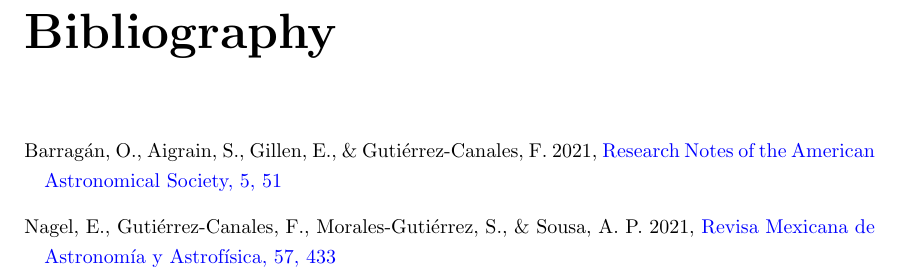
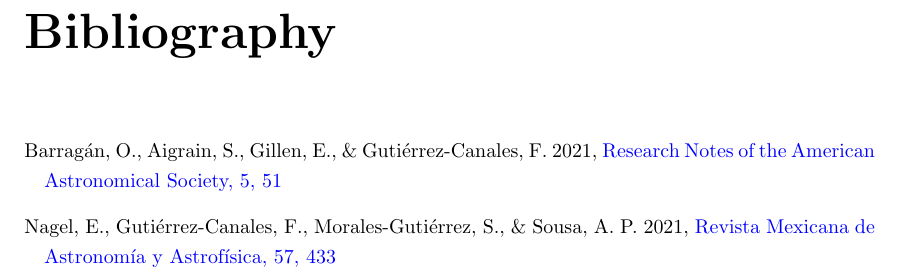
Before and after one commit to Fernando-Canales/Thesis_chidisima, a LaTeX thesis (thesis.tex, which reads P/commands.tex): part of page 19 of 19, cut so that both start at the same text. Compiled offline with pdfLaTeX.

Commit message:
Seventh commit. Upgraded the commands

```diff
--- a/P/commands.tex
+++ b/P/commands.tex
@@ -55,4 +55,4 @@
 \newcommand{\iaucirc}{IAU Circ.}
 \newcommand{\aapr}{A\&ARv}
 \newcommand{\actaa}{AcA}
-\newcommand{\rmxaa}{Revisa Mexicana de Astronom\'ia y Astrof\'isica}
+\newcommand{\rmxaa}{Revista Mexicana de Astronom\'ia y Astrof\'isica}
```
Also changed, not shown: 1 other file.
